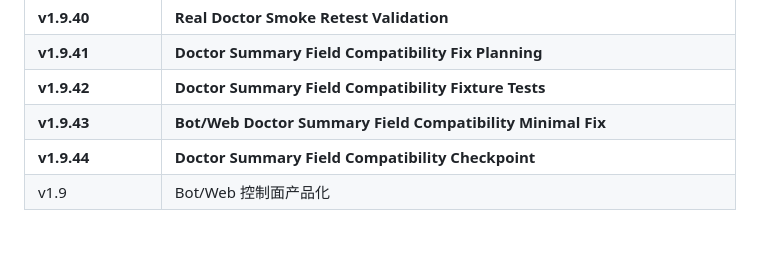
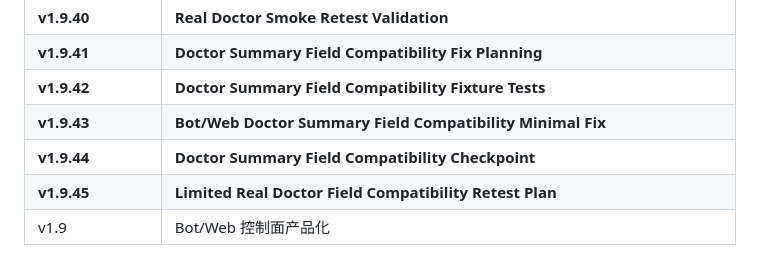
Before and after one commit to kairkiss/NanoBK-Proxy-Suite, a Markdown page: docs/roadmap.md, the part around the change. Rendered like a GitHub page.

```diff
--- a/docs/roadmap.md
+++ b/docs/roadmap.md
@@ -165,6 +165,7 @@
 | **v1.9.42** | **Doctor Summary Field Compatibility Fixture Tests** |
 | **v1.9.43** | **Bot/Web Doctor Summary Field Compatibility Minimal Fix** |
 | **v1.9.44** | **Doctor Summary Field Compatibility Checkpoint** |
+| **v1.9.45** | **Limited Real Doctor Field Compatibility Retest Plan** |
 | v1.9 | Bot/Web 控制面产品化 |
 
 v1.7.21 fixes Cloudflare deploy status callback mismatch and admin env auto-install. v1.7.22 disables legacy admin env in Full Wizard, writes mock verified env, and tightens dynamic Summary checks. v1.7.23 fixes mock preflight port isolation so interactive mock tests are not affected by already-running NanoBK services. v1.7.24 adds hard timeouts and diagnostics to dynamic mock tests so Phase A cannot hang indefinitely. v1.7.25 fixes mock input flows so tests don't fall into placeholder URL rejection loops and ensures Summary shows nanok/nanob verified. v1.7.26 refreshes existing deployment runtime state and skips core port preflight when resuming from Cloudflare/BotWeb. v1.7.27 fixes healthcheck --quiet removal and preserves refreshed installed/verified state through resume choices. None claims real VPS validation, Cloudflare validation, or production pass. v1.8.0 adds CLI product UI polish (ui.sh, operation-log.sh) without changing deployment logic, protocol templates, Worker core, Bot/Web business logic, or rotate sync.
```
Also changed, not shown: CHANGELOG.md (+27 -0 lines), docs/planning-v1.9.45-limited-real-doctor-field-compatibility-retest.md (added, +315 -0 lines).
